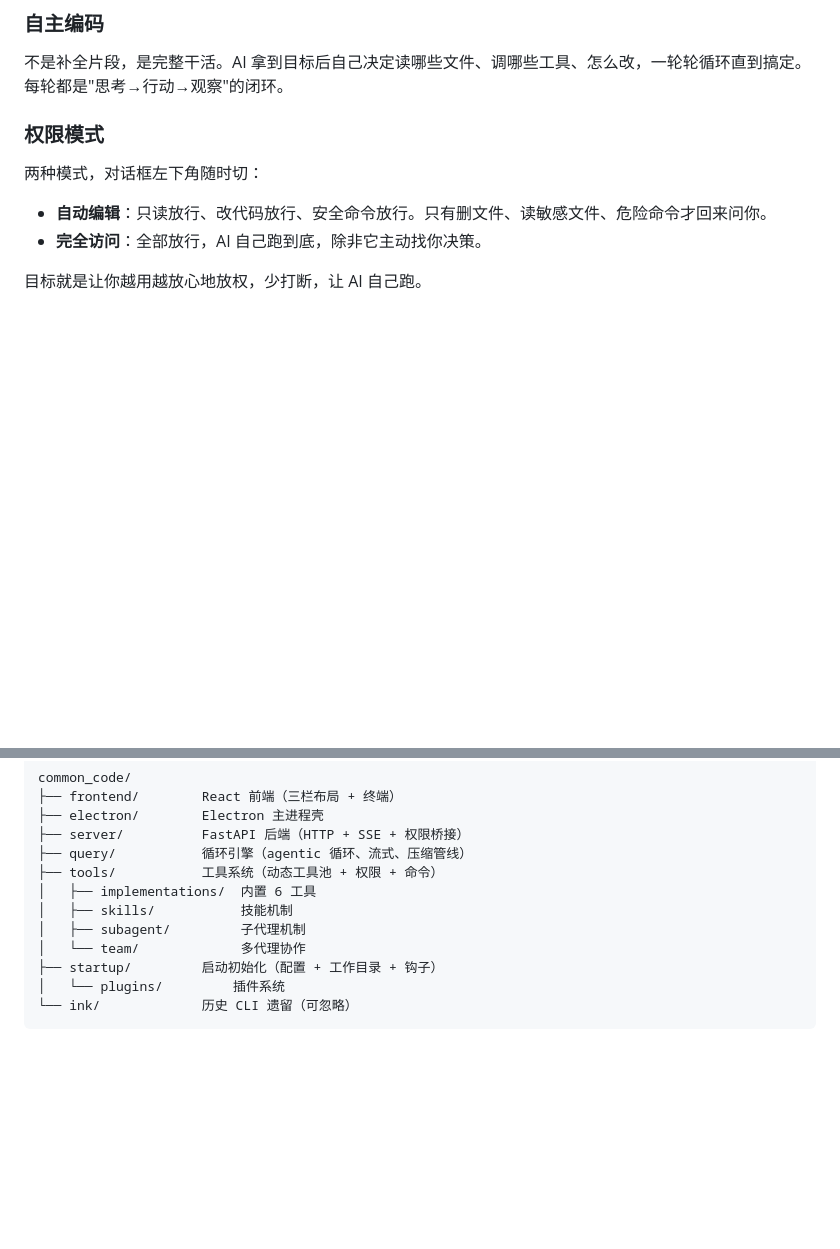
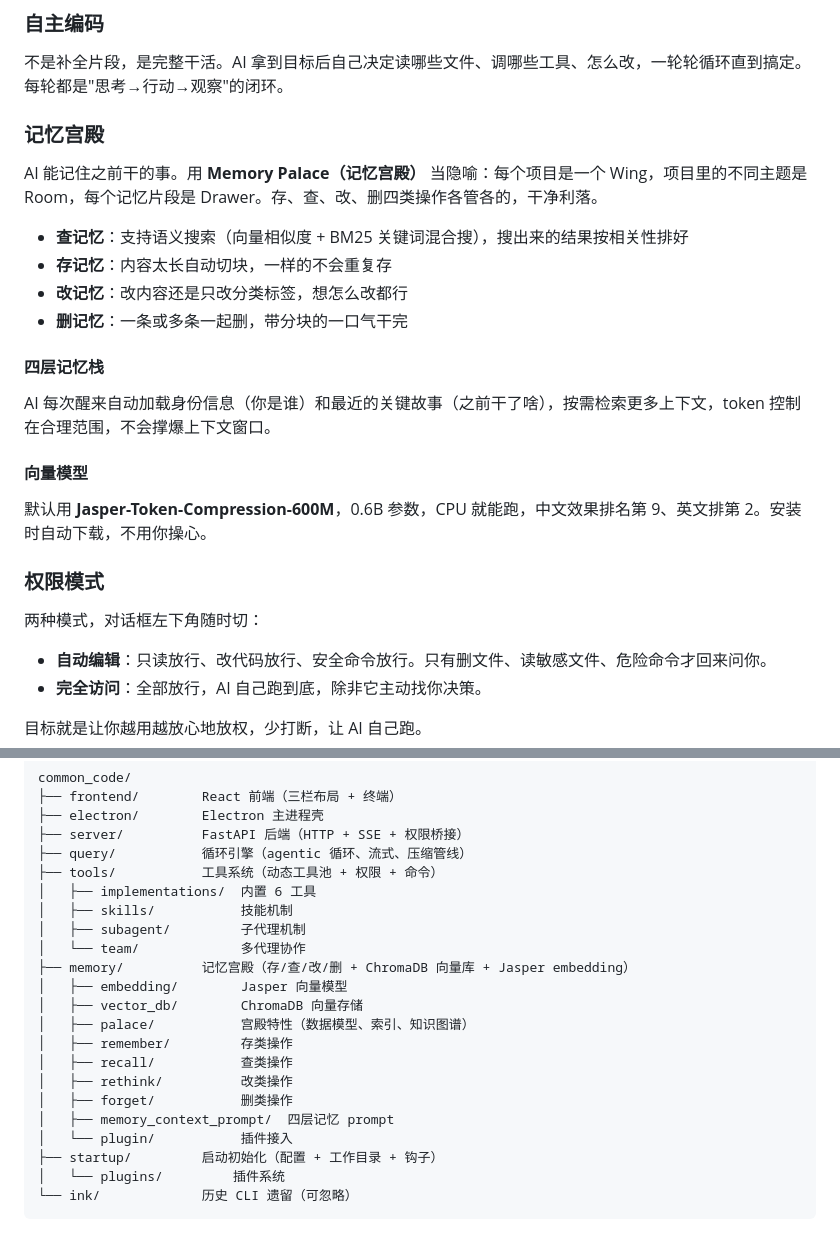
Before and after one commit to xiaobang1010/common_code, a Markdown page: README.md, 2 parts joined by grey strips. Rendered like a GitHub page; blank space fills up the shorter version.

Commit message:
docs: README 新增记忆宫殿章节，更新项目结构

```diff
--- a/README.md
+++ b/README.md
@@ -7,6 +7,23 @@
 ### 自主编码
 
 不是补全片段，是完整干活。AI 拿到目标后自己决定读哪些文件、调哪些工具、怎么改，一轮轮循环直到搞定。每轮都是"思考→行动→观察"的闭环。
+
+### 记忆宫殿
+
+AI 能记住之前干的事。用 **Memory Palace（记忆宫殿）** 当隐喻：每个项目是一个 Wing，项目里的不同主题是 Room，每个记忆片段是 Drawer。存、查、改、删四类操作各管各的，干净利落。
+
+- **查记忆**：支持语义搜索（向量相似度 + BM25 关键词混合搜），搜出来的结果按相关性排好
+- **存记忆**：内容太长自动切块，一样的不会重复存
+- **改记忆**：改内容还是只改分类标签，想怎么改都行
+- **删记忆**：一条或多条一起删，带分块的一口气干完
+
+#### 四层记忆栈
+
+AI 每次醒来自动加载身份信息（你是谁）和最近的关键故事（之前干了啥），按需检索更多上下文，token 控制在合理范围，不会撑爆上下文窗口。
+
+#### 向量模型
+
+默认用 **Jasper-Token-Compression-600M**，0.6B 参数，CPU 就能跑，中文效果排名第 9、英文排第 2。安装时自动下载，不用你操心。
 
 ### 权限模式
 
@@ -105,6 +122,16 @@ common_code/
 │   ├── skills/           技能机制
 │   ├── subagent/         子代理机制
 │   └── team/             多代理协作
+├── memory/          记忆宫殿（存/查/改/删 + ChromaDB 向量库 + Jasper embedding）
+│   ├── embedding/        Jasper 向量模型
+│   ├── vector_db/        ChromaDB 向量存储
+│   ├── palace/           宫殿特性（数据模型、索引、知识图谱）
+│   ├── remember/         存类操作
+│   ├── recall/           查类操作
+│   ├── rethink/          改类操作
+│   ├── forget/           删类操作
+│   ├── memory_context_prompt/  四层记忆 prompt
+│   └── plugin/           插件接入
 ├── startup/         启动初始化（配置 + 工作目录 + 钩子）
 │   └── plugins/         插件系统
 └── ink/             历史 CLI 遗留（可忽略）
```
